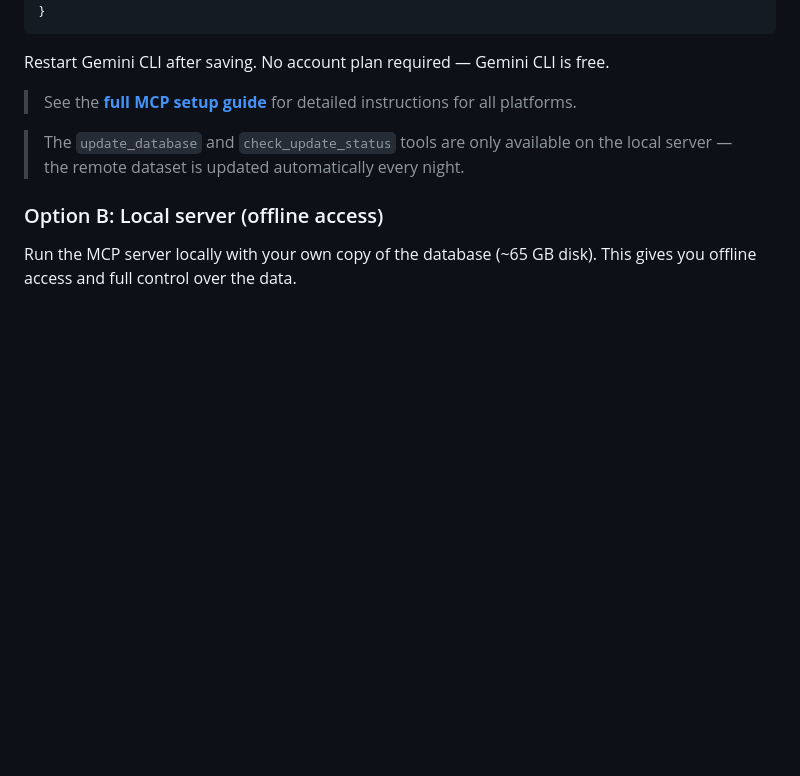
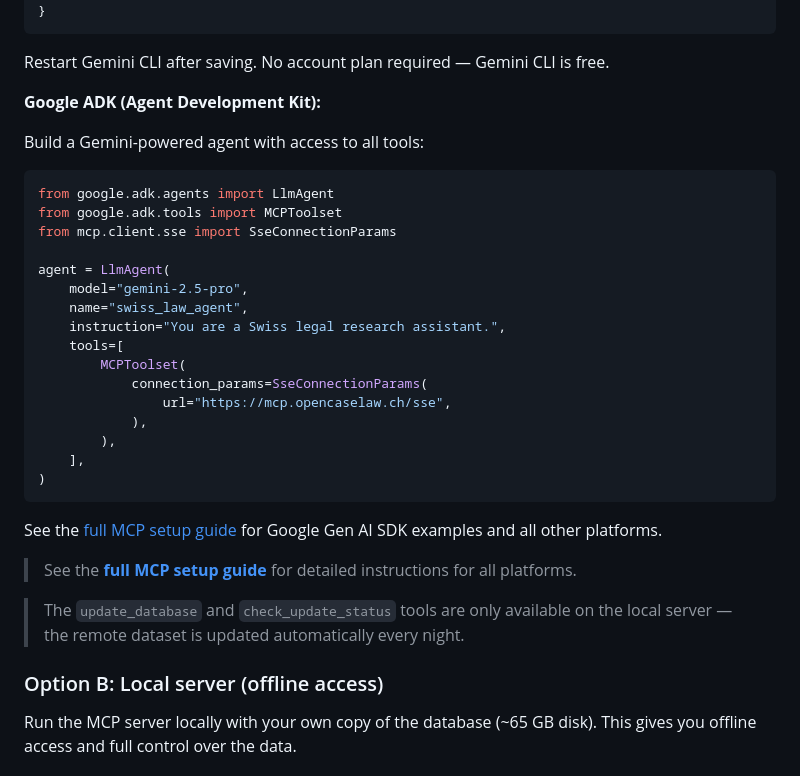
Before and after one commit to jonashertner/caselaw-repo-1, a Markdown page: README.md, the part around the change. Drawn GitHub-style; blank space fills up the shorter version.

Commit message:
docs: add Google ADK and Gen AI SDK examples for Gemini integration
Co-Authored-By: Claude Opus 4.6 <noreply@anthropic.com>

````diff
--- a/README.md
+++ b/README.md
@@ -115,6 +115,31 @@ Add to `~/.gemini/settings.json`:
 ```
 
 Restart Gemini CLI after saving. No account plan required — Gemini CLI is free.
+
+**Google ADK (Agent Development Kit):**
+
+Build a Gemini-powered agent with access to all tools:
+
+```python
+from google.adk.agents import LlmAgent
+from google.adk.tools import MCPToolset
+from mcp.client.sse import SseConnectionParams
+
+agent = LlmAgent(
+    model="gemini-2.5-pro",
+    name="swiss_law_agent",
+    instruction="You are a Swiss legal research assistant.",
+    tools=[
+        MCPToolset(
+            connection_params=SseConnectionParams(
+                url="https://mcp.opencaselaw.ch/sse",
+            ),
+        ),
+    ],
+)
+```
+
+See the [full MCP setup guide](docs/claude-desktop-setup.md) for Google Gen AI SDK examples and all other platforms.
 
 > See the **[full MCP setup guide](docs/claude-desktop-setup.md)** for detailed instructions for all platforms.
 
````
Also changed, not shown: dataset_card.md (+21 -1 lines), docs/claude-desktop-setup.md (+58 -0 lines).
